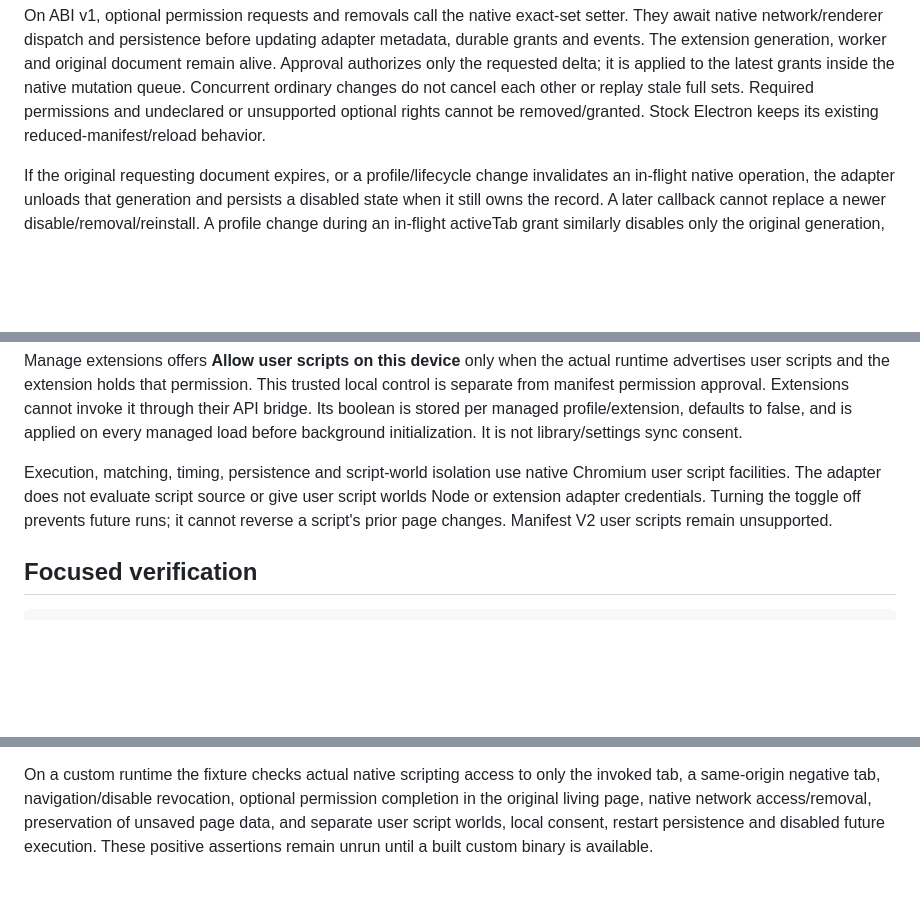
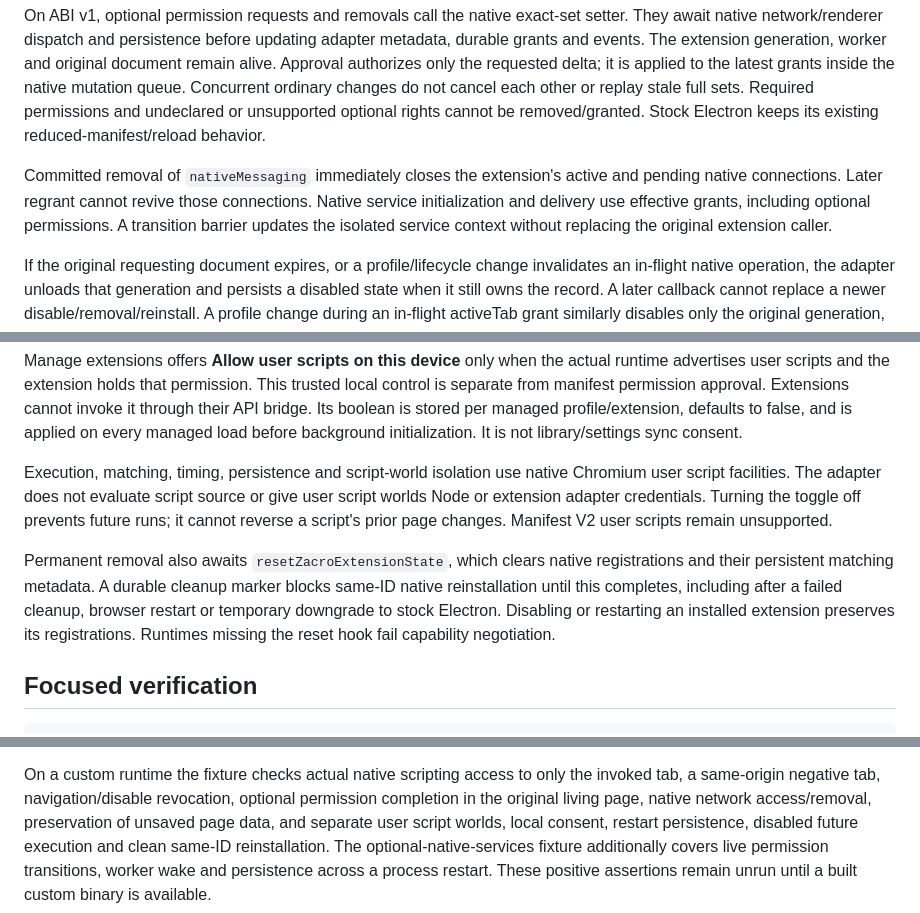
Before and after one commit to Zacro-Technologies/zacro_browser, a Markdown page: docs/EXTENSION-NATIVE-CAPABILITIES.md, 3 parts joined by grey strips. Drawn GitHub-style; blank space fills up the shorter version.

Commit message:
docs: record native reset and permission transition contract

````diff
--- a/docs/EXTENSION-NATIVE-CAPABILITIES.md
+++ b/docs/EXTENSION-NATIVE-CAPABILITIES.md
@@ -27,6 +27,12 @@ Concurrent ordinary changes do not cancel each other or replay stale full sets.
 Required permissions and undeclared
 or unsupported optional rights cannot be removed/granted. Stock Electron keeps
 its existing reduced-manifest/reload behavior.
+
+Committed removal of `nativeMessaging` immediately closes the extension's active
+and pending native connections. Later regrant cannot revive those connections.
+Native service initialization and delivery use effective grants, including
+optional permissions. A transition barrier updates the isolated service context
+without replacing the original extension caller.
 
 If the original requesting document expires, or a profile/lifecycle change
 invalidates an in-flight native operation, the adapter unloads that generation
@@ -69,6 +75,13 @@ give user script worlds Node or extension adapter credentials. Turning the
 toggle off prevents future runs; it cannot reverse a script's prior page changes.
 Manifest V2 user scripts remain unsupported.
 
+Permanent removal also awaits `resetZacroExtensionState`, which clears native
+registrations and their persistent matching metadata. A durable cleanup marker
+blocks same-ID native reinstallation until this completes, including after a
+failed cleanup, browser restart or temporary downgrade to stock Electron.
+Disabling or restarting an installed extension preserves its registrations.
+Runtimes missing the reset hook fail capability negotiation.
+
 ## Focused verification
 
 ```sh
@@ -86,5 +99,7 @@ On a custom runtime the fixture checks actual native scripting access to only
 the invoked tab, a same-origin negative tab, navigation/disable revocation,
 optional permission completion in the original living page, native network
 access/removal, preservation of unsaved page data, and separate user script
-worlds, local consent, restart persistence and disabled future execution.
+worlds, local consent, restart persistence, disabled future execution and clean
+same-ID reinstallation. The optional-native-services fixture additionally covers
+live permission transitions, worker wake and persistence across a process restart.
 These positive assertions remain unrun until a built custom binary is available.
````
Also changed, not shown: 2 other files.
